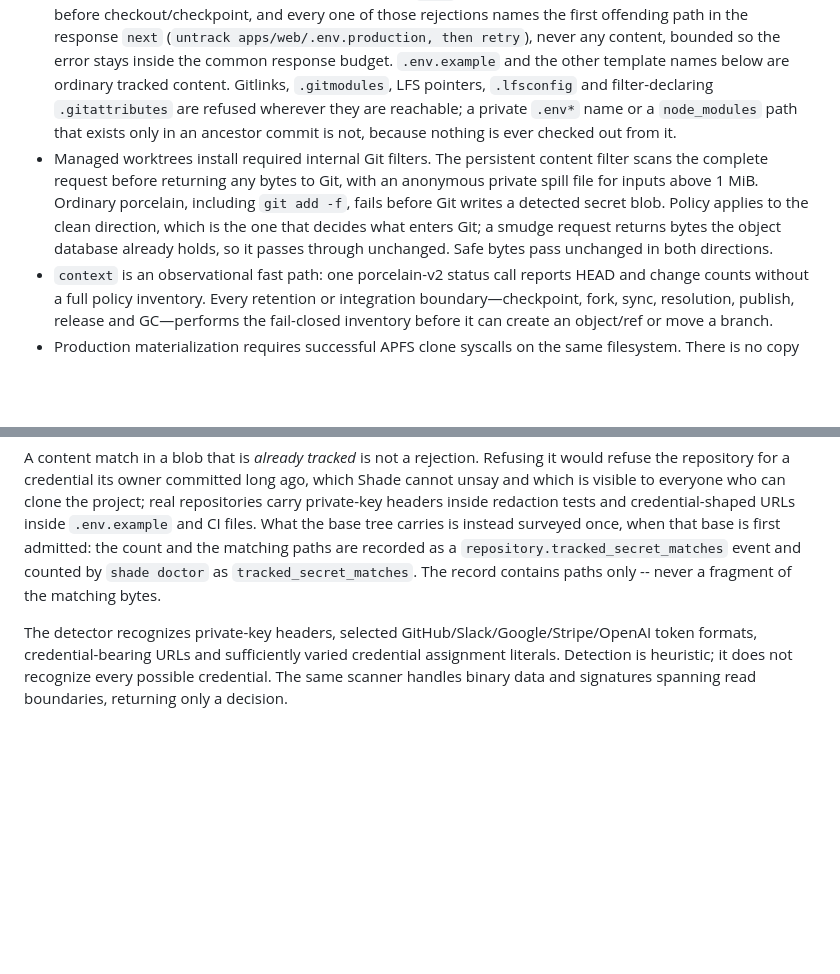
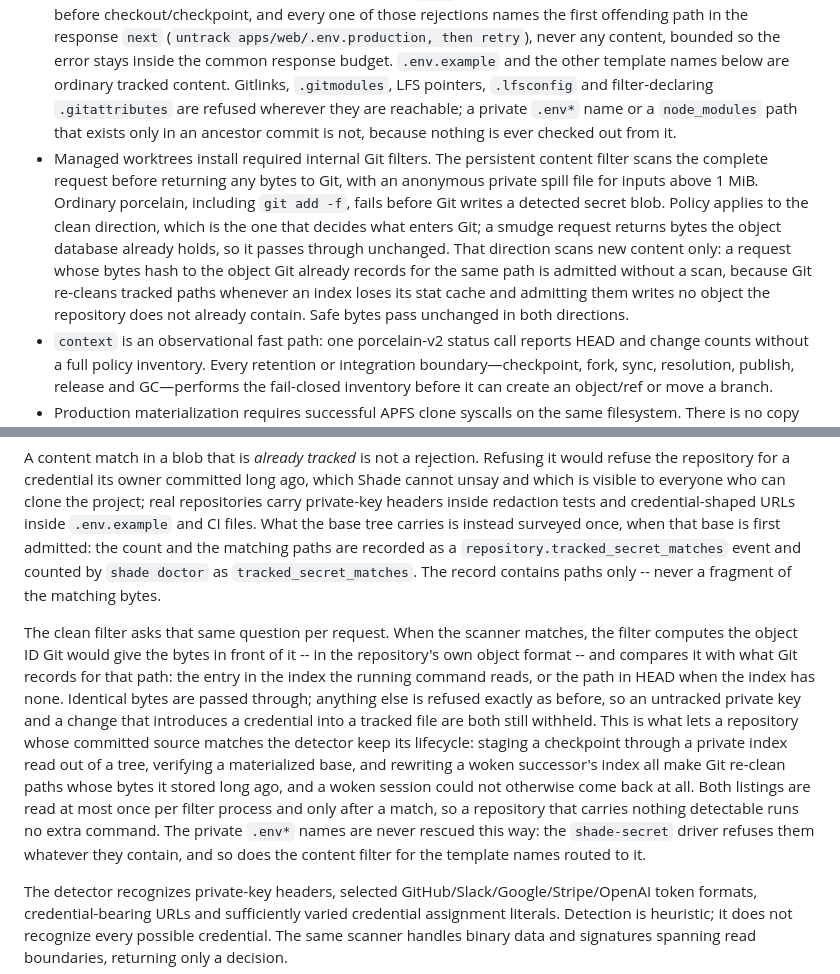
Before and after one commit to OmarAlex24/shade, a Markdown page: docs/SECURITY.md, 2 parts joined by grey strips. Rendered like a GitHub page; blank space fills up the shorter version.

Commit message:
docs: state that the clean filter scans new content only
Co-Authored-By: Claude Fable 5.1 <noreply@anthropic.com>
Claude-Session: https://claude.ai/code/session_0136wcvHphwfsKPEME9z2f3M

```diff
--- a/docs/SECURITY.md
+++ b/docs/SECURITY.md
@@ -14,7 +14,7 @@ publishes.
 - Fetch/import first receive into a daemon-owned `0700` quarantine, validate every reachable commit tree, and only then promote through explicit fully-qualified refspecs; `refs/shade/*` never participates. The base commit's tree is held to the full checkout policy; its ancestors are checked only for the features Shade cannot materialize at all.
 - Managed imports contain their own objects and have no permanent alternates or hardlinks.
 - Submodules, Git LFS, custom filters, tracked private `.env` files and tracked dependency output are rejected before checkout/checkpoint, and every one of those rejections names the first offending path in the response `next` (`untrack apps/web/.env.production, then retry`), never any content, bounded so the error stays inside the common response budget. `.env.example` and the other template names below are ordinary tracked content. Gitlinks, `.gitmodules`, LFS pointers, `.lfsconfig` and filter-declaring `.gitattributes` are refused wherever they are reachable; a private `.env*` name or a `node_modules` path that exists only in an ancestor commit is not, because nothing is ever checked out from it.
-- Managed worktrees install required internal Git filters. The persistent content filter scans the complete request before returning any bytes to Git, with an anonymous private spill file for inputs above 1 MiB. Ordinary porcelain, including `git add -f`, fails before Git writes a detected secret blob. Policy applies to the clean direction, which is the one that decides what enters Git; a smudge request returns bytes the object database already holds, so it passes through unchanged. Safe bytes pass unchanged in both directions.
+- Managed worktrees install required internal Git filters. The persistent content filter scans the complete request before returning any bytes to Git, with an anonymous private spill file for inputs above 1 MiB. Ordinary porcelain, including `git add -f`, fails before Git writes a detected secret blob. Policy applies to the clean direction, which is the one that decides what enters Git; a smudge request returns bytes the object database already holds, so it passes through unchanged. That direction scans new content only: a request whose bytes hash to the object Git already records for the same path is admitted without a scan, because Git re-cleans tracked paths whenever an index loses its stat cache and admitting them writes no object the repository does not already contain. Safe bytes pass unchanged in both directions.
 - `context` is an observational fast path: one porcelain-v2 status call reports HEAD and change counts without a full policy inventory. Every retention or integration boundary—checkpoint, fork, sync, resolution, publish, release and GC—performs the fail-closed inventory before it can create an object/ref or move a branch.
 - Production materialization requires successful APFS clone syscalls on the same filesystem. There is no copy fallback.
 - Whole-directory cloning is restricted to verified, immutable daemon-owned bases/layers with at most 25,000 inventoried entries and no internal hardlinks. Agent-owned workspaces always use controlled traversal. Symlinks remain symlinks, special filesystem objects are rejected before cloning, and destination publication never replaces an existing tree.
@@ -38,6 +38,8 @@ Shade rejects trees containing a path whose basename starts with `.env`, includi
 
 A content match in a blob that is *already tracked* is not a rejection. Refusing it would refuse the repository for a credential its owner committed long ago, which Shade cannot unsay and which is visible to everyone who can clone the project; real repositories carry private-key headers inside redaction tests and credential-shaped URLs inside `.env.example` and CI files. What the base tree carries is instead surveyed once, when that base is first admitted: the count and the matching paths are recorded as a `repository.tracked_secret_matches` event and counted by `shade doctor` as `tracked_secret_matches`. The record contains paths only -- never a fragment of the matching bytes.
 
+The clean filter asks that same question per request. When the scanner matches, the filter computes the object ID Git would give the bytes in front of it -- in the repository's own object format -- and compares it with what Git records for that path: the entry in the index the running command reads, or the path in HEAD when the index has none. Identical bytes are passed through; anything else is refused exactly as before, so an untracked private key and a change that introduces a credential into a tracked file are both still withheld. This is what lets a repository whose committed source matches the detector keep its lifecycle: staging a checkpoint through a private index read out of a tree, verifying a materialized base, and rewriting a woken successor's index all make Git re-clean paths whose bytes it stored long ago, and a woken session could not otherwise come back at all. Both listings are read at most once per filter process and only after a match, so a repository that carries nothing detectable runs no extra command. The private `.env*` names are never rescued this way: the `shade-secret` driver refuses them whatever they contain, and so does the content filter for the template names routed to it.
+
 The detector recognizes private-key headers, selected GitHub/Slack/Google/Stripe/OpenAI token formats, credential-bearing URLs and sufficiently varied credential assignment literals. Detection is heuristic; it does not recognize every possible credential. The same scanner handles binary data and signatures spanning read boundaries, returning only a decision.
 
 Fetch/import validate all reachable history in a private quarantine; checkpoint and publish revalidate HEAD, the real index and the candidate working tree before creating private refs or moving a branch. Checkpoint tree creation uses a private index snapshot whose paths and blobs are validated before `write-tree`, so concurrent Git index replacement cannot bypass that check. Current private working files are excluded from checkpoint staging and copied separately into forks/successors with `0600` permissions, including when a tracked file's safe Git version differs from its private working contents. Read-only status bypasses the content filter so it can report those changes without writing blobs.
```
Also changed, not shown: docs/ARCHITECTURE.md (+1 -1 lines).
